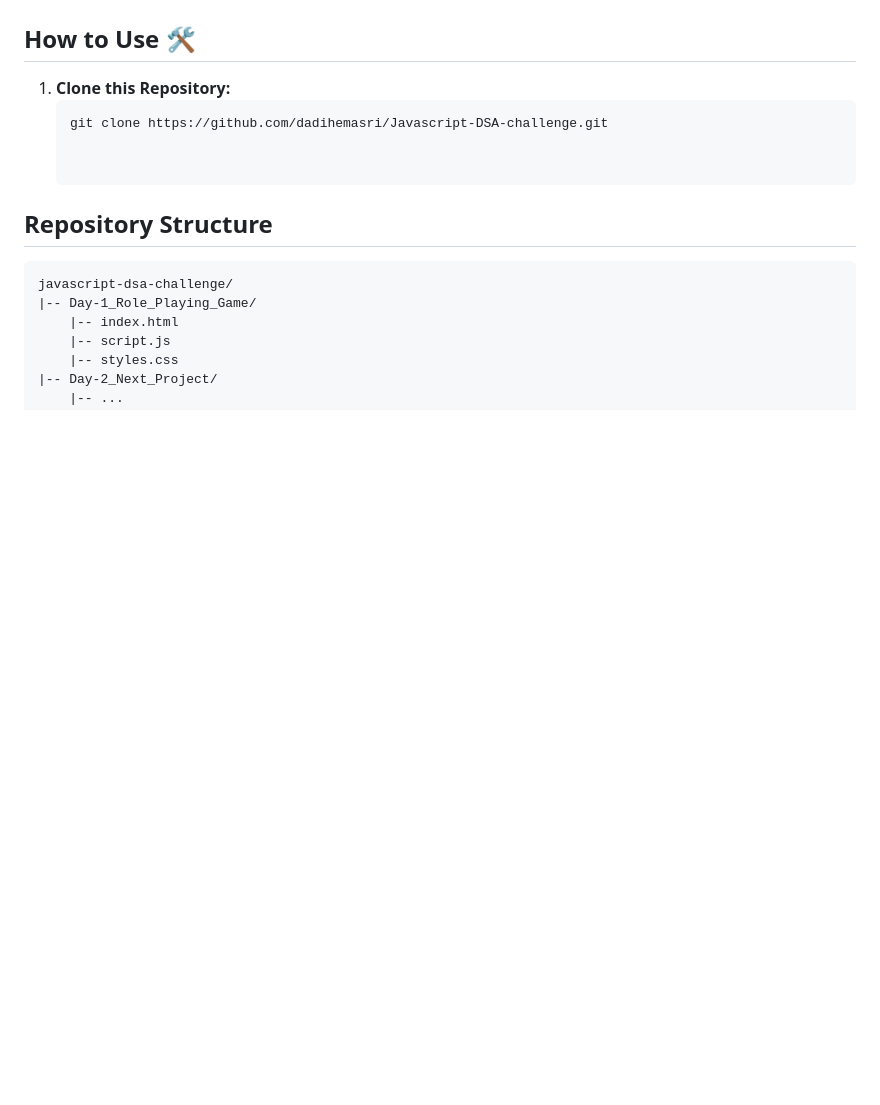
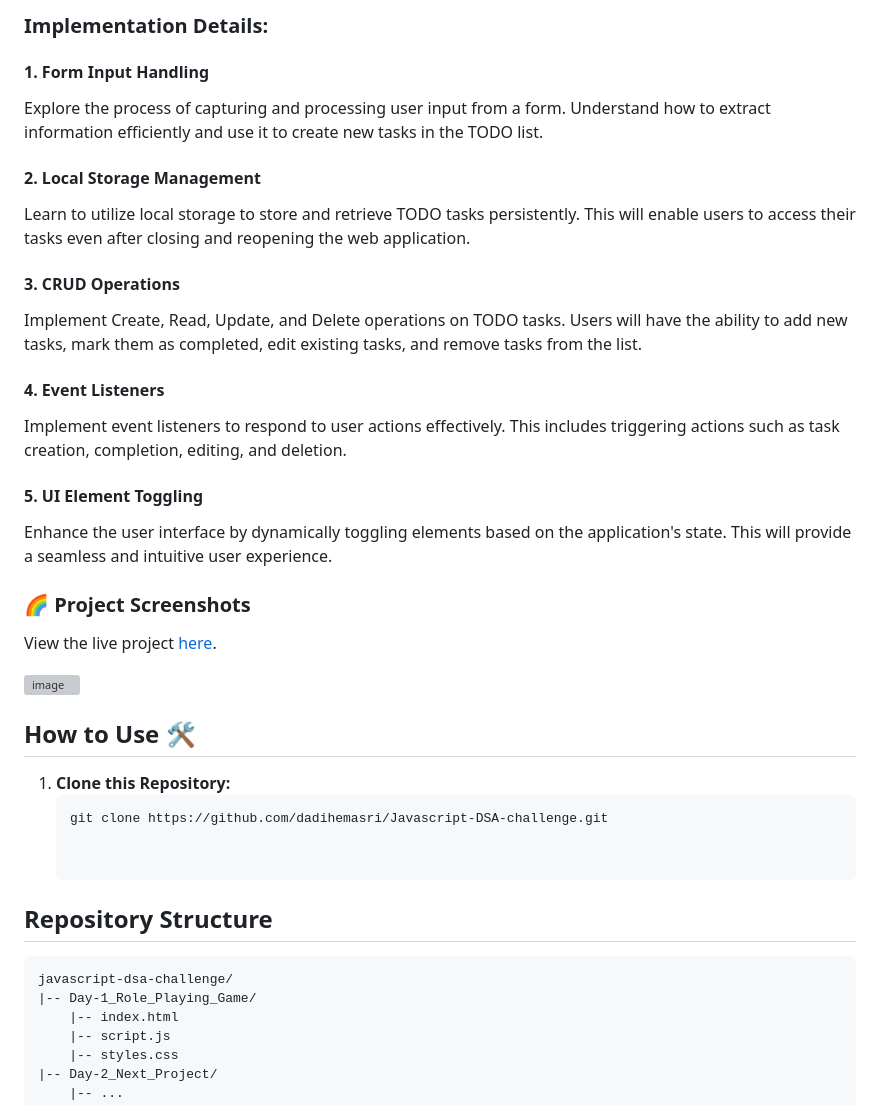
Before and after one commit to dadihemasri/Javascript-DSA-challenge, a Markdown page: README.md, the part around the change printed below. Drawn GitHub-style; blank space fills up the shorter version; grey boxes are pictures that could not be loaded.

```diff
--- a/README.md
+++ b/README.md
@@ -180,3 +230,29 @@ Explore the live project [here]( https://dadihemasri.github.io/Palindrome-Checke
+### Implementation Details:
+
+#### 1. Form Input Handling
+Explore the process of capturing and processing user input from a form. Understand how to extract information efficiently and use it to create new tasks in the TODO list.
+
+#### 2. Local Storage Management
+Learn to utilize local storage to store and retrieve TODO tasks persistently. This will enable users to access their tasks even after closing and reopening the web application.
+
+#### 3. CRUD Operations
+Implement Create, Read, Update, and Delete operations on TODO tasks. Users will have the ability to add new tasks, mark them as completed, edit existing tasks, and remove tasks from the list.
+
+#### 4. Event Listeners
+Implement event listeners to respond to user actions effectively. This includes triggering actions such as task creation, completion, editing, and deletion.
+
+#### 5. UI Element Toggling
+Enhance the user interface by dynamically toggling elements based on the application's state. This will provide a seamless and intuitive user experience.
+
+### 🌈 Project Screenshots
+View the live project [here](https://dadihemasri.github.io/TODO-app/).
+
+<!-- Add screenshots here -->
+<img width="643" alt="image" src="https://github.com/dadihemasri/Javascript-DSA-challenge/assets/85781102/22287bbb-f8fc-4f7a-ba70-06cedb52e1b1">
+
+
+
+
 
 
 ## How to Use 🛠️
```
Also changed, not shown: other parts of README.md (+50 -0 lines).
